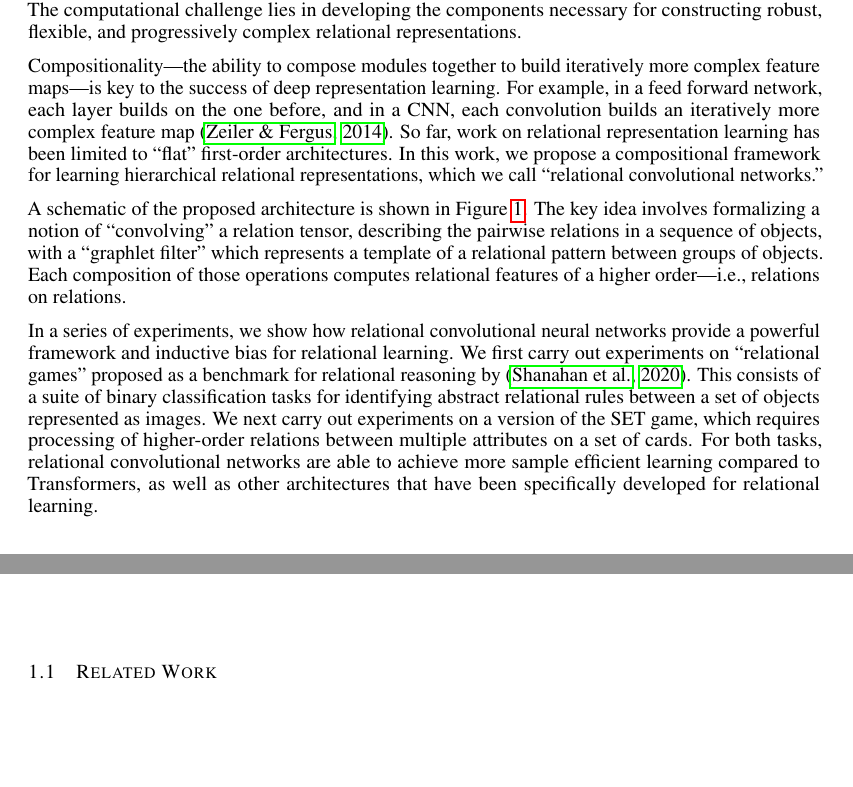
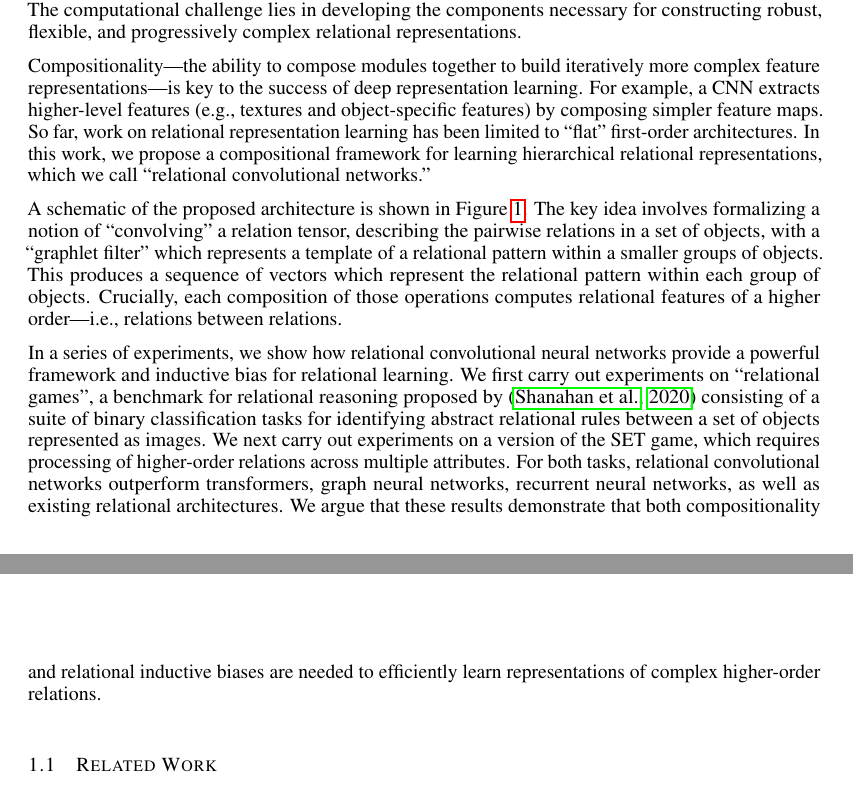
Before and after one commit to Awni00/relational-convolutions, a LaTeX paper (paper/main.tex, which reads paper/intro.tex): two parts of pages 1 and 2 of 18, joined at a grey line, cut so that both start at the same text. Compiled offline with pdfLaTeX.

Commit message:
revised intro

```diff
--- a/paper/intro.tex
+++ b/paper/intro.tex
@@ -4,9 +4,12 @@ Objects in the real world rarely exist in isolation; understanding and modeling
 
 % Modeling of relations between objects is important to a range of machine learning problems. For instance, an image analysis application might rely on comparing objects in terms of relations that extract color, size, or texture features; a natural language task may use relations that are based on syntactic or semantic features of pairs of words. To enable efficient learning of relational information, it is important to explore learning architectures that support processing of relations in a natural, expressive, and efficient manner.
 
-Compositionality---the ability to compose modules together to build iteratively more complex feature maps---is key to the success of deep representation learning. For example, in a feed forward network, each layer builds on the one before, and in a CNN, each convolution builds an iteratively more complex feature map~\citep{zeiler2014visualizing}. So far, work on relational representation learning has been limited to ``flat'' first-order architectures. In this work, we propose a compositional framework for learning hierarchical relational representations, which we call ``relational convolutional networks.''
+Compositionality---the ability to compose modules together to build iteratively more complex feature representations---is key to the success of deep representation learning.
+% For example, in a feedforward network, each layer builds on the one before, and in a CNN, each convolution builds an iteratively more complex feature map~\citep{zeiler2014visualizing}.
+For example, a CNN extracts higher-level features (e.g., textures and object-specific features) by composing simpler feature maps.
+So far, work on relational representation learning has been limited to ``flat'' first-order architectures. In this work, we propose a compositional framework for learning hierarchical relational representations, which we call ``relational convolutional networks.''
 
-A schematic of the proposed architecture is shown in~\Cref{fig:relconv_architecture}. The key idea involves formalizing a notion of ``convolving'' a relation tensor, describing the pairwise relations in a sequence of objects, with a ``graphlet filter'' which represents a template of a relational pattern between groups of objects. Each composition of those operations computes relational features of a higher order---i.e., relations on relations.
+A schematic of the proposed architecture is shown in~\Cref{fig:relconv_architecture}. The key idea involves formalizing a notion of ``convolving'' a relation tensor, describing the pairwise relations in a set of objects, with a ``graphlet filter'' which represents a template of a relational pattern within a smaller groups of objects. This produces a sequence of vectors which represent the relational pattern within each group of objects. Crucially, each composition of those operations computes relational features of a higher order---i.e., relations between relations.
 
 \begin{wrapfigure}{R}{0.5\textwidth}
     \vskip -20pt
@@ -16,7 +19,8 @@ A schematic of the proposed architecture is shown in~\Cref{fig:relconv_architect
     \caption{Proposed architecture for relational convolutional networks. Hierarchical relations are modeled by iteratively computing pairwise relations between objects and convolving the resultant relation tensor with graphlet filters representing templates of relations between groups of objects.
     }\label{fig:relconv_architecture}
 \end{wrapfigure}
+% AWNI: [TODO] UPDATE NOTATION IN THIS FIGURE. E.G., $n$, $n_g^{(l)}$, $d$, $d^{(l)}$ etc.
 
-In a series of experiments, we show how relational convolutional neural networks provide a powerful framework and inductive bias for relational learning. We first carry out experiments on ``relational games'' proposed as a benchmark for relational reasoning by~\citep{shanahanExplicitlyRelationalNeural}. This consists of a suite of binary classification tasks for identifying abstract relational rules between a set of objects represented as images. We next carry out experiments on a version of the SET game, which requires processing of higher-order relations between multiple attributes on a set of cards. For both tasks, relational convolutional networks are able to achieve more sample efficient learning compared to Transformers, as well as other architectures that have been specifically developed for relational learning.
+In a series of experiments, we show how relational convolutional neural networks provide a powerful framework and inductive bias for relational learning. We first carry out experiments on ``relational games'', a benchmark for relational reasoning proposed by~\citep{shanahanExplicitlyRelationalNeural} consisting of a suite of binary classification tasks for identifying abstract relational rules between a set of objects represented as images. We next carry out experiments on a version of the SET game, which requires processing of higher-order relations across multiple attributes. For both tasks, relational convolutional networks outperform transformers, graph neural networks, recurrent neural networks, as well as existing relational architectures. We argue that these results demonstrate that both compositionality and relational inductive biases are needed to efficiently learn representations of complex higher-order relations.
 
 \input{related_work}
```
